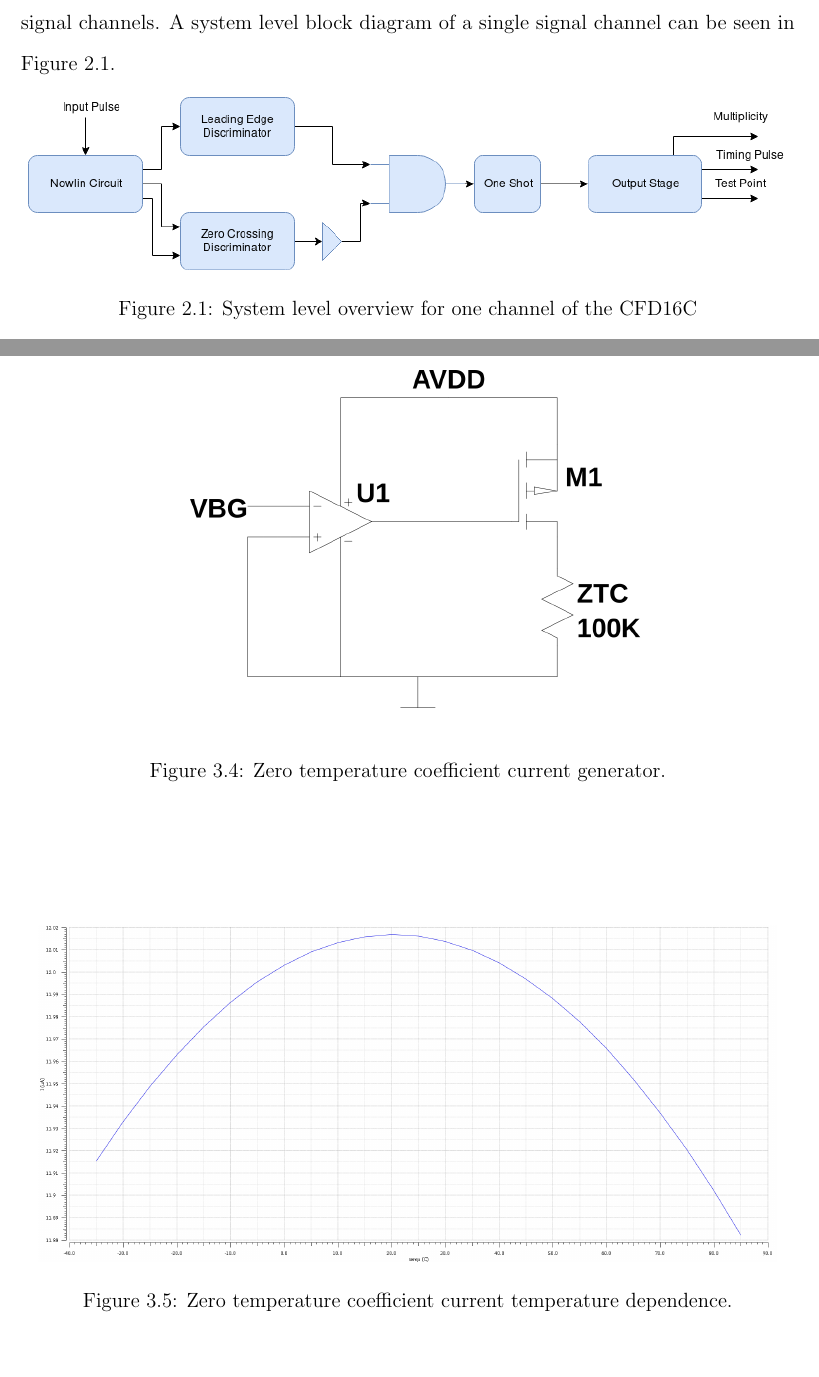
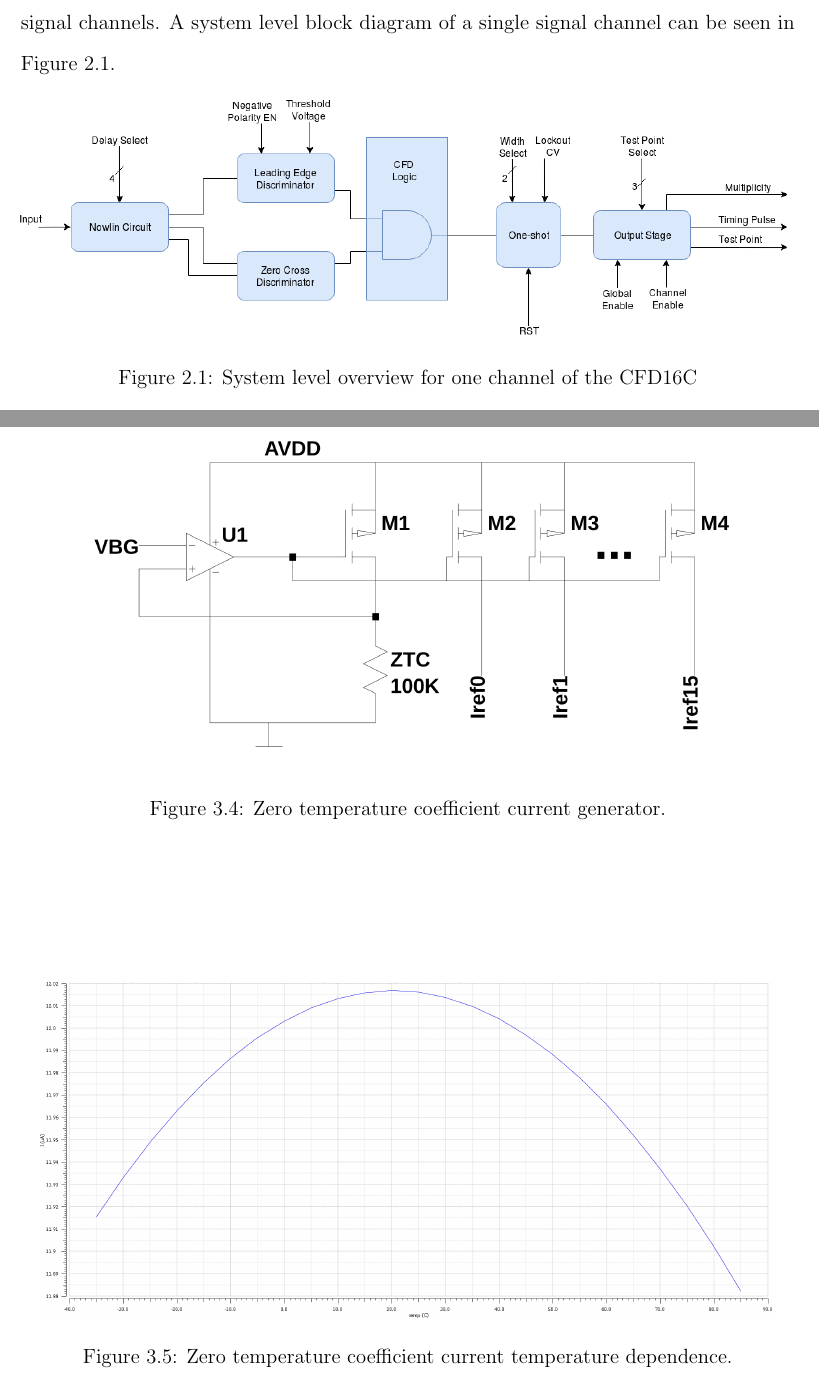
Before and after one commit to BryanOrabutt/borabutt_thesis, a LaTeX thesis (THESIS/Orabutt_Thesis.tex): two parts of pages 19 and 31 of 42, joined at a grey line, cut so that both start at the same text, the shorter picture padded with empty space. Compiled offline with pdfLaTeX.

Commit message:
Updated ch2 figures. revising chapter 2

```diff
--- a/THESIS/Orabutt_Thesis.tex
+++ b/THESIS/Orabutt_Thesis.tex
@@ -259,7 +259,7 @@ The IC is not to occupy an area greater than roughly 2 mm x 3 mm.  The chip shou
 
 \begin{figure}[ht]
 \centering
-\includegraphics[scale=.55,keepaspectratio=true]{./ch2_figures/CFD.png}
+\includegraphics[scale=.47,keepaspectratio=true]{./ch2_figures/channel_block.png}
 \caption{System level overview for one channel of the CFD16C}
 \label{fig:CFD}
 \end{figure}
@@ -440,7 +440,7 @@ Transconductance Matching Coefficient & $A_{KPP}$  &  1.0 \% $\cdot$ $\mu m$ \\
 \par Because of this feedback connection, the opamp will drive the gate of the PFET to a voltage that ensures there is no potential difference between the inverting and non-inverting terminals of the opamp. This means the voltage drop across the ZTC resistor has to be equal to the bandgap voltage and so the current through the PFET has to be 12 $\mu$A. This ZTC current reference produces a current with a temperature dependence of only 2.07 $\frac{nA}{^{\circ}C}$ as seen in Figure~\ref{fig:ztc-temp}.
 \begin{figure}[htbp!]
 \centering
-\includegraphics[scale=.35,keepaspectratio=true]{../LTspice_Drawings/ztc_iref/circuit.png}
+\includegraphics[scale=.30,keepaspectratio=true]{../LTspice_Drawings/ztc_iref/circuit.png}
 \caption{Zero temperature coefficient current generator.}
 \label{fig:ztc}
 \end{figure}
```
Also changed, not shown: LTspice_Drawings/ztc_iref/circuit.png, THESIS/Orabutt_Thesis.pdf, THESIS/ch2_figures/channel_block.png (added), THESIS/ch2_figures/common_block.png (added), 9 other files.
